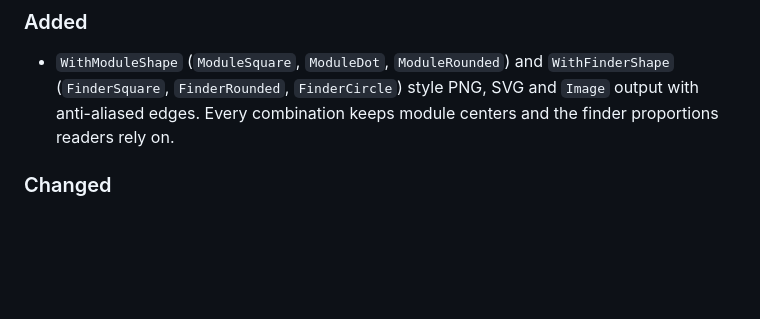
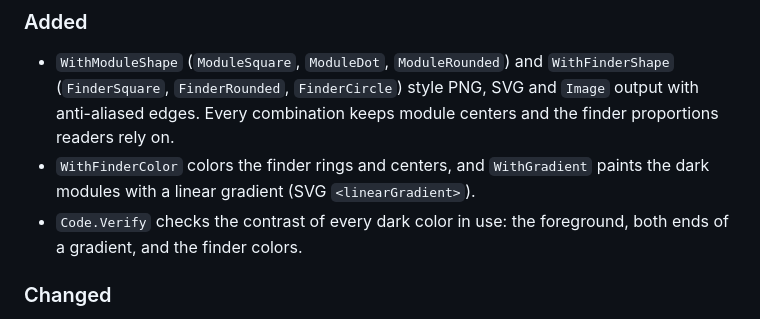
Before and after one commit to piglig/go-qr, a Markdown page: CHANGELOG.md, the part around the change. Rendered like a GitHub page; blank space fills up the shorter version.

```diff
--- a/CHANGELOG.md
+++ b/CHANGELOG.md
@@ -13,6 +13,10 @@ and this project adheres to [Semantic Versioning](https://semver.org/spec/v2.0.0
   `WithFinderShape` (`FinderSquare`, `FinderRounded`, `FinderCircle`) style
   PNG, SVG and `Image` output with anti-aliased edges. Every combination
   keeps module centers and the finder proportions readers rely on.
+- `WithFinderColor` colors the finder rings and centers, and `WithGradient`
+  paints the dark modules with a linear gradient (SVG `<linearGradient>`).
+- `Code.Verify` checks the contrast of every dark color in use: the
+  foreground, both ends of a gradient, and the finder colors.
 
 ### Changed
 
```
Also changed, not shown: README.md (+32 -0 lines), docs/images/styles.png (added), 13 other files.
